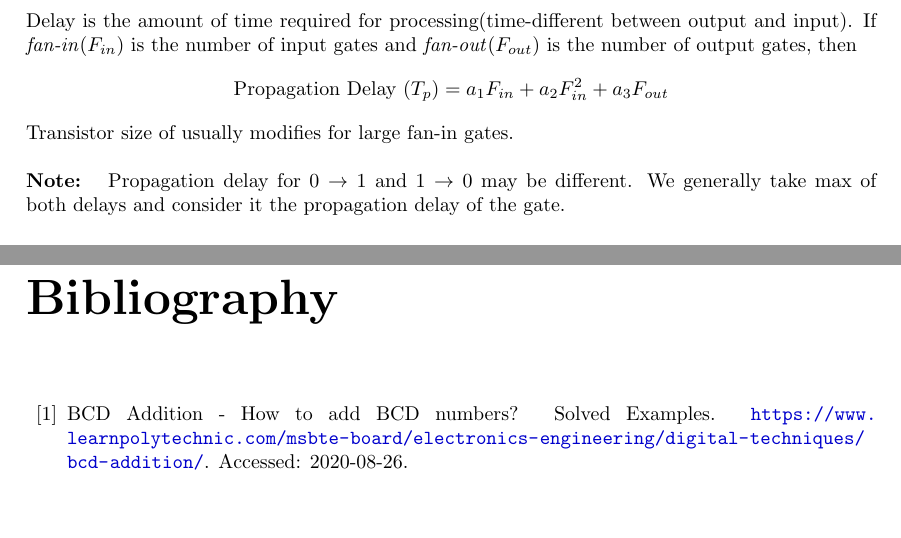
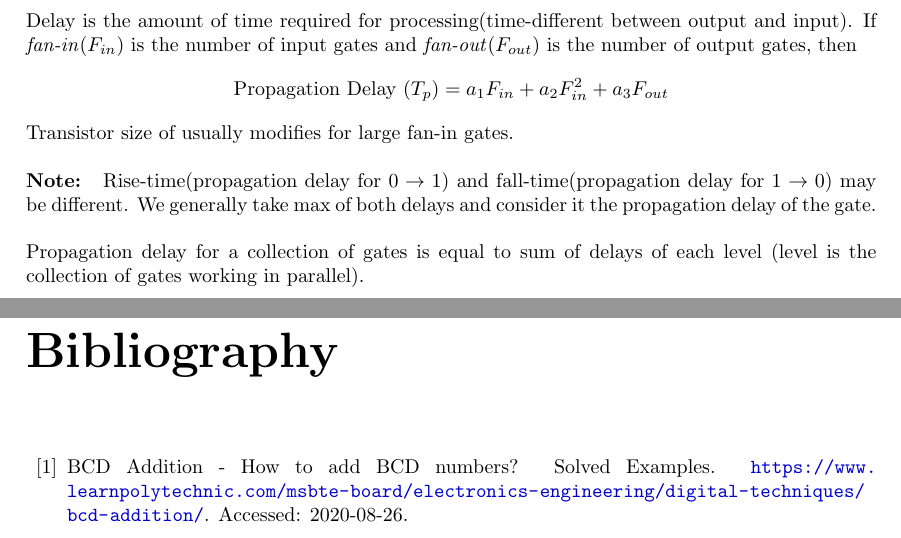
Before and after one commit to bharatsharma2712/lecture_notes, a LaTeX thesis (cs203/main.tex): two parts of pages 24 and 25 of 25, joined at a grey line, cut so that both start at the same text, the shorter picture padded with empty space. Compiled offline with pdfLaTeX.

Commit message:
Add more info in M2L7

```diff
--- a/cs203/main.tex
+++ b/cs203/main.tex
@@ -1007,7 +1007,9 @@ Delay is the amount of time required for processing(time-different between outpu
 \]
 Transistor size of usually modifies for large fan-in gates.
 \\\\
-\noindent\textbf{Note: } Propagation delay for \(0 \to 1\) and \(1 \to 0\) may be different. We generally take max of both delays and consider it the propagation delay of the gate.
+\noindent\textbf{Note: } Rise-time(propagation delay for \(0 \to 1\)) and fall-time(propagation delay for \(1 \to 0\)) may be different. We generally take max of both delays and consider it the propagation delay of the gate.
+\\\\
+\noindent Propagation delay for a collection of gates is equal to sum of delays of each level (level is the collection of gates working in parallel).
 
 \bibliographystyle{unsrt}
 \bibliography{main}
```
Also changed, not shown: cs203/main.pdf.
